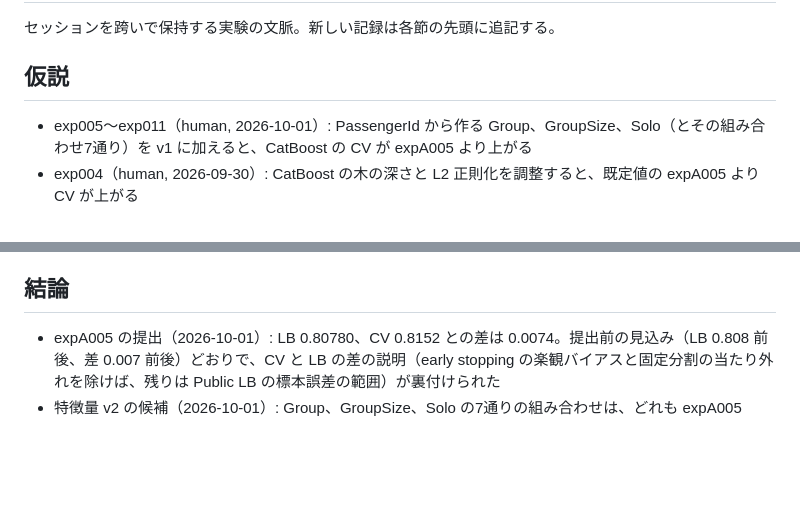
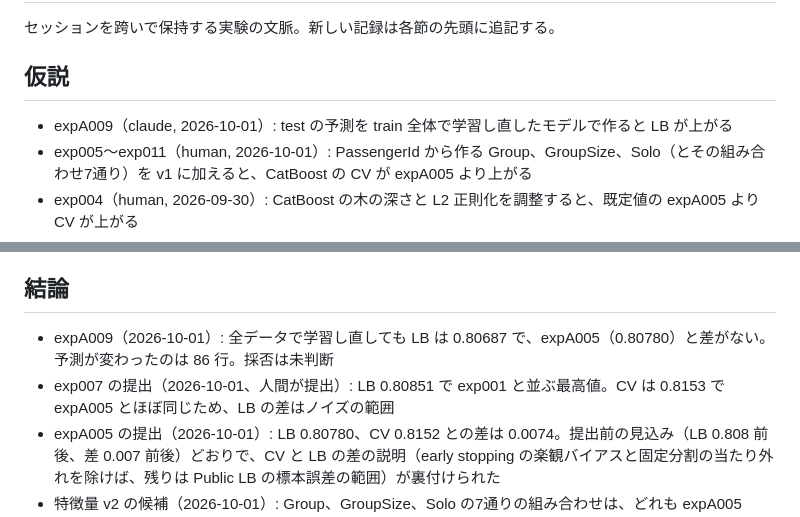
Before and after one commit to t-act/kaggle-spaceship-titanic, a Markdown page: NOTES.md, 2 parts joined by grey strips. Drawn GitHub-style; blank space fills up the shorter version.

Commit message:
docs: expA009 と exp007 の提出結果を NOTES.md に追記
全データでの学習し直しの結果と、人間が提出した exp007 の LB を、セッションを跨いで参照できるようにするため。

Generated with Claude Code
Claude-Session: https://claude.ai/code/session_015fDjk5ysr3ooiwujHi8mjn

```diff
--- a/NOTES.md
+++ b/NOTES.md
@@ -4,6 +4,7 @@
 
 ## 仮説
 
+- expA009（claude, 2026-10-01）: test の予測を train 全体で学習し直したモデルで作ると LB が上がる
 - exp005〜exp011（human, 2026-10-01）: PassengerId から作る Group、GroupSize、Solo（とその組み合わせ7通り）を v1 に加えると、CatBoost の CV が expA005 より上がる
 - exp004（human, 2026-09-30）: CatBoost の木の深さと L2 正則化を調整すると、既定値の expA005 より CV が上がる
 - exp003（human, 2026-09-30）: 欠損を確実に分かる値で埋めると、モデルが欠損を別の水準として扱わずに済み CV が上がる
@@ -20,6 +21,8 @@
 
 ## 結論
 
+- expA009（2026-10-01）: 全データで学習し直しても LB は 0.80687 で、expA005（0.80780）と差がない。予測が変わったのは 86 行。採否は未判断
+- exp007 の提出（2026-10-01、人間が提出）: LB 0.80851 で exp001 と並ぶ最高値。CV は 0.8153 で expA005 とほぼ同じため、LB の差はノイズの範囲
 - expA005 の提出（2026-10-01）: LB 0.80780、CV 0.8152 との差は 0.0074。提出前の見込み（LB 0.808 前後、差 0.007 前後）どおりで、CV と LB の差の説明（early stopping の楽観バイアスと固定分割の当たり外れを除けば、残りは Public LB の標本誤差の範囲）が裏付けられた
 - 特徴量 v2 の候補（2026-10-01）: Group、GroupSize、Solo の7通りの組み合わせは、どれも expA005（0.8152）を上回らなかった。最良は Solo 単独の exp007 で +0.0001（改善は 15 fold 中 7）、最悪は3つ全部の exp011 で -0.0023（改善は 15 fold 中 2）。Group と GroupSize を一緒に入れると下がる。discussion で報告されていた「グループ人数・単独客で LB が 0.1〜0.2% 上がる」は、repeated CV では再現しない。v1 の14列のままにするのが妥当
 - exp004（2026-09-30）: CV 0.8151 ± 0.0076。depth と l2_leaf_reg を入れ子で9通りから選んだが、expA005 との差 -0.0002 はノイズの範囲。選ばれる値が fold ごとに割れ、性能はこの範囲でほぼ平ら。CatBoost は既定値で十分。GBDT 同士のアンサンブル（CatBoost と LightGBM の OOF 平均）も差 +0.0003 でノイズの範囲だった。採否は未判断
```
